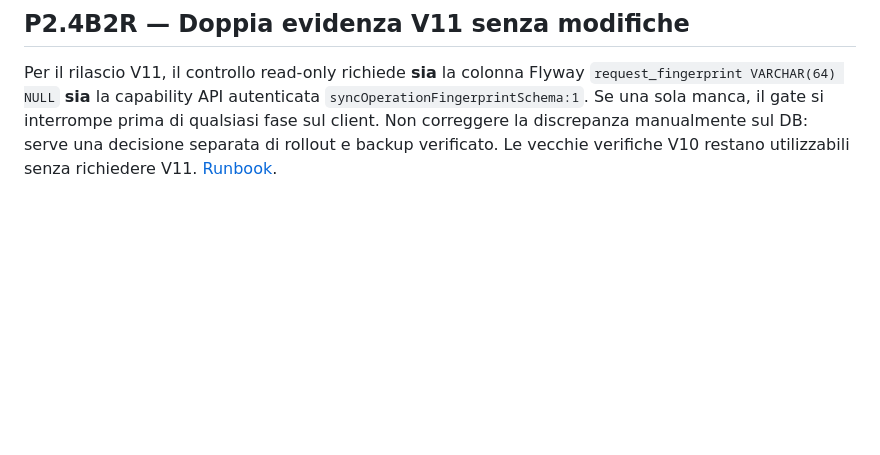
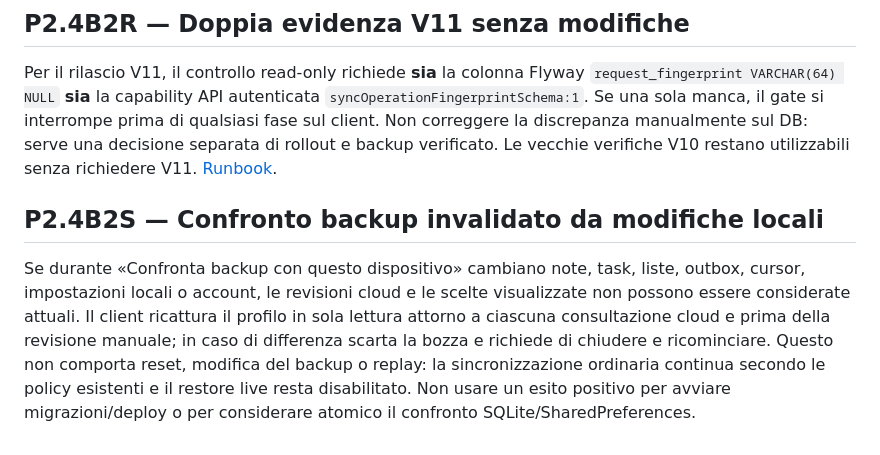
Before and after one commit to andreadada/simple-notes, a Markdown page: docs/OPERATIONS.md, the part around the change. GitHub-like rendering; blank space fills up the shorter version.

Commit message:
docs(p2.4b2s): describe stale review guard and unchanged restore embargo

```diff
--- a/docs/OPERATIONS.md
+++ b/docs/OPERATIONS.md
@@ -292,3 +292,7 @@ Se il client segnala che l'operation ID è già stato registrato con contenuto d
 ## P2.4B2R — Doppia evidenza V11 senza modifiche
 
 Per il rilascio V11, il controllo read-only richiede **sia** la colonna Flyway `request_fingerprint VARCHAR(64) NULL` **sia** la capability API autenticata `syncOperationFingerprintSchema:1`. Se una sola manca, il gate si interrompe prima di qualsiasi fase sul client. Non correggere la discrepanza manualmente sul DB: serve una decisione separata di rollout e backup verificato. Le vecchie verifiche V10 restano utilizzabili senza richiedere V11. [Runbook](RELEASE-V11-READINESS.md).
+
+## P2.4B2S — Confronto backup invalidato da modifiche locali
+
+Se durante «Confronta backup con questo dispositivo» cambiano note, task, liste, outbox, cursor, impostazioni locali o account, le revisioni cloud e le scelte visualizzate non possono essere considerate attuali. Il client ricattura il profilo in sola lettura attorno a ciascuna consultazione cloud e prima della revisione manuale; in caso di differenza scarta la bozza e richiede di chiudere e ricominciare. Questo non comporta reset, modifica del backup o replay: la sincronizzazione ordinaria continua secondo le policy esistenti e il restore live resta disabilitato. Non usare un esito positivo per avviare migrazioni/deploy o per considerare atomico il confronto SQLite/SharedPreferences.
```
